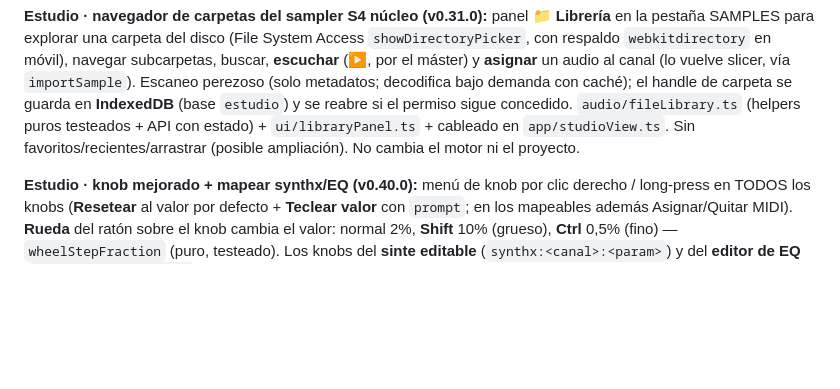
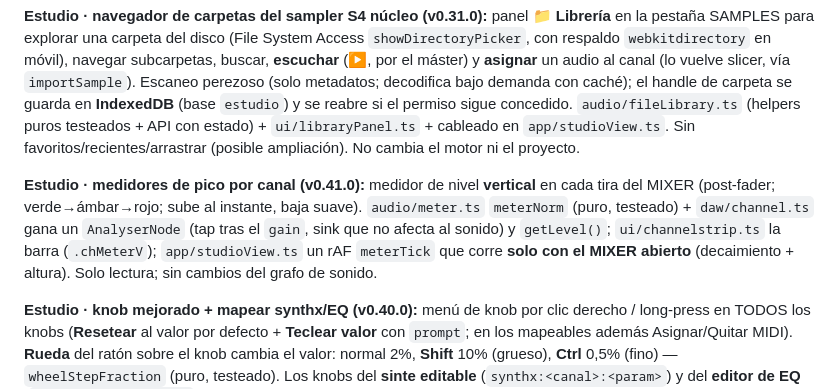
Before and after one commit to reivajsk8-design/Pianova, a Markdown page: HANDOFF.md, the part around the change. Rendered like a GitHub page; blank space fills up the shorter version.

Commit message:
Estudio medidor: docs (HANDOFF/CLAUDE) v0.41.0
Co-Authored-By: Claude Opus 4.8 (1M context) <noreply@anthropic.com>

```diff
--- a/HANDOFF.md
+++ b/HANDOFF.md
@@ -111,6 +111,8 @@ slicer, vía `importSample`). Escaneo perezoso (solo metadatos; decodifica bajo
 carpeta se guarda en **IndexedDB** (base `estudio`) y se reabre si el permiso sigue concedido. `audio/fileLibrary.ts`
 (helpers puros testeados + API con estado) + `ui/libraryPanel.ts` + cableado en `app/studioView.ts`. Sin
 favoritos/recientes/arrastrar (posible ampliación). No cambia el motor ni el proyecto.
+
+**Estudio · medidores de pico por canal (v0.41.0):** medidor de nivel **vertical** en cada tira del MIXER (post-fader; verde→ámbar→rojo; sube al instante, baja suave). `audio/meter.ts` `meterNorm` (puro, testeado) + `daw/channel.ts` gana un `AnalyserNode` (tap tras el `gain`, sink que no afecta al sonido) y `getLevel()`; `ui/channelstrip.ts` la barra (`.chMeterV`); `app/studioView.ts` un rAF `meterTick` que corre **solo con el MIXER abierto** (decaimiento + altura). Solo lectura; sin cambios del grafo de sonido.
 
 **Estudio · knob mejorado + mapear synthx/EQ (v0.40.0):** menú de knob por clic derecho / long-press en TODOS los knobs (**Resetear** al valor por defecto + **Teclear valor** con `prompt`; en los mapeables además Asignar/Quitar MIDI). **Rueda** del ratón sobre el knob cambia el valor: normal 2%, **Shift** 10% (grueso), **Ctrl** 0,5% (fino) — `wheelStepFraction` (puro, testeado). Los knobs del **sinte editable** (`synthx:<canal>:<param>`) y del **editor de EQ** (`eq:thr/range/atk/rel`, banda visible) pasan a ser mapeables por MIDI (responden con su editor abierto). `ui/midiMenu.ts` → **`ui/knobMenu.ts`** (`openKnobMenu`). Solo UI, sin motor.
 
```
Also changed, not shown: CLAUDE.md (+1 -1 lines).
